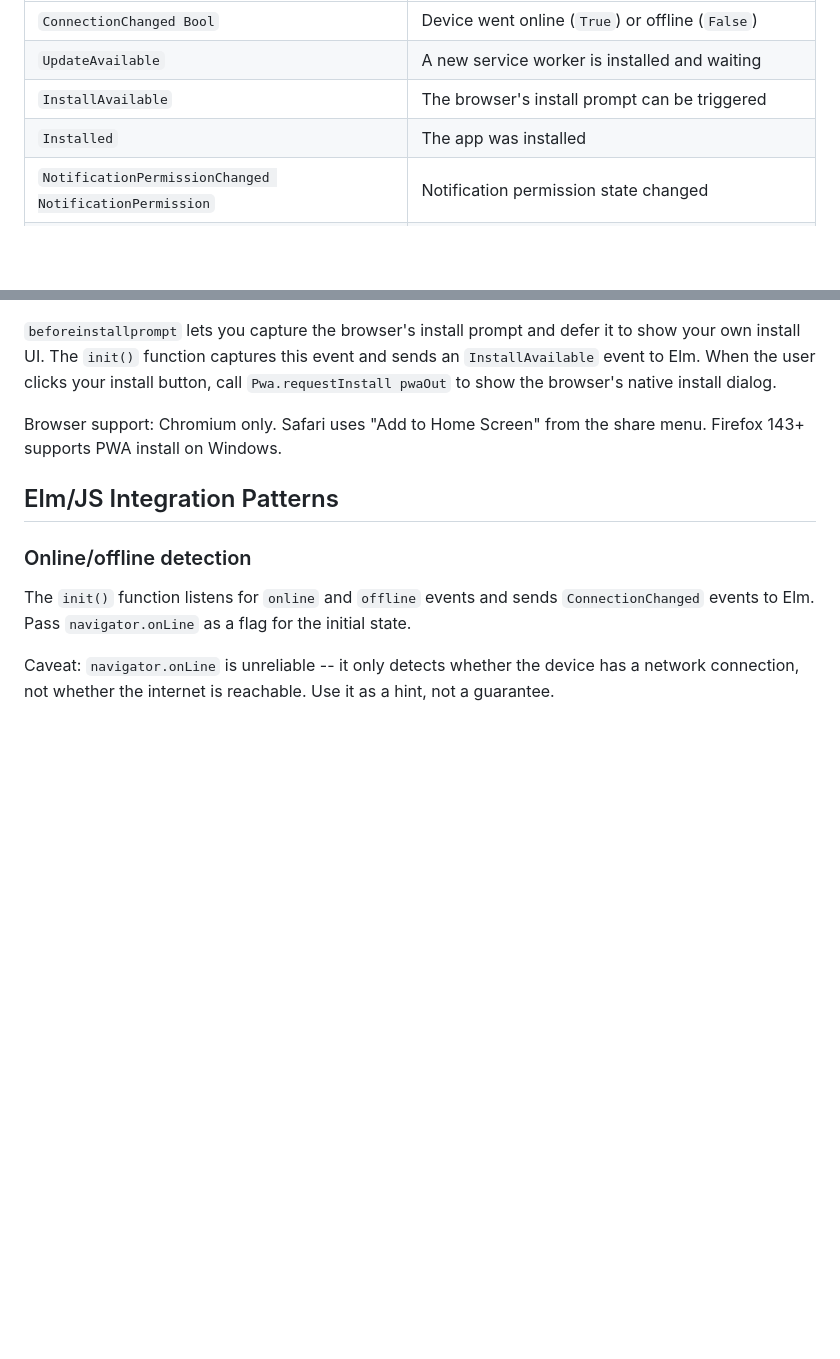
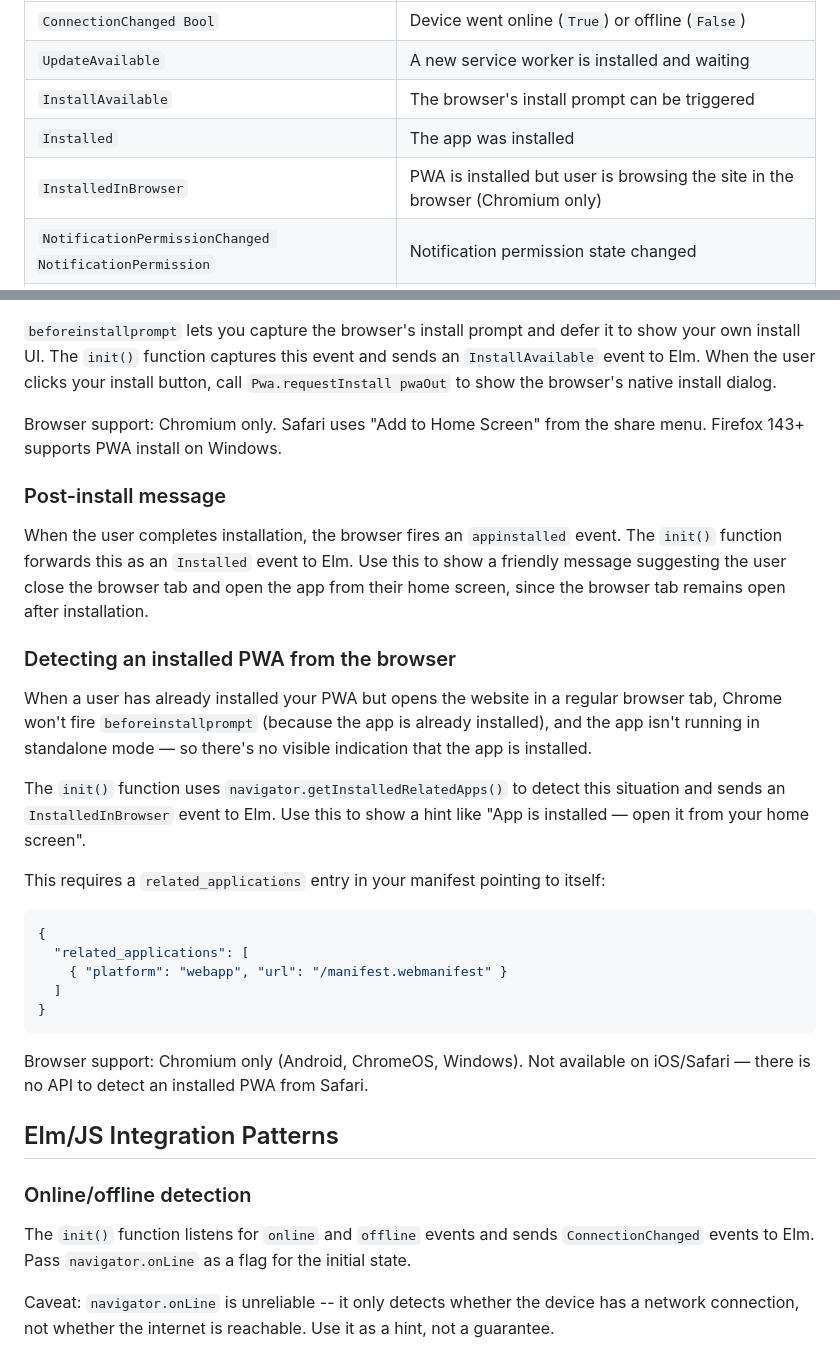
Before and after one commit to mpizenberg/elm-pwa, a Markdown page: README.md, 2 parts joined by grey strips. GitHub-like rendering; blank space fills up the shorter version.

Commit message:
Mention post-install improvements in readmes
Signed-off-by: Matthieu Pizenberg <matthieu.pizenberg@gmail.com>

````diff
--- a/README.md
+++ b/README.md
@@ -132,6 +132,7 @@ See the [Web App Manifest](#web-app-manifest) section below for recommended fiel
 | `UpdateAvailable`                                      | A new service worker is installed and waiting                     |
 | `InstallAvailable`                                     | The browser's install prompt can be triggered                     |
 | `Installed`                                            | The app was installed                                             |
+| `InstalledInBrowser`                                   | PWA is installed but user is browsing the site in the browser (Chromium only) |
 | `NotificationPermissionChanged NotificationPermission` | Notification permission state changed                             |
 | `PushSubscription Value`                               | Active push subscription (opaque JSON to forward to your backend) |
 | `PushUnsubscribed`                                     | Push subscription was removed                                     |
@@ -418,6 +419,37 @@ call `Pwa.requestInstall pwaOut` to show the browser's native install dialog.
 Browser support: Chromium only. Safari uses "Add to Home Screen" from the share menu.
 Firefox 143+ supports PWA install on Windows.
 
+### Post-install message
+
+When the user completes installation, the browser fires an `appinstalled` event.
+The `init()` function forwards this as an `Installed` event to Elm. Use this to
+show a friendly message suggesting the user close the browser tab and open the
+app from their home screen, since the browser tab remains open after installation.
+
+### Detecting an installed PWA from the browser
+
+When a user has already installed your PWA but opens the website in a regular
+browser tab, Chrome won't fire `beforeinstallprompt` (because the app is already
+installed), and the app isn't running in standalone mode — so there's no visible
+indication that the app is installed.
+
+The `init()` function uses `navigator.getInstalledRelatedApps()` to detect this
+situation and sends an `InstalledInBrowser` event to Elm. Use this to show a hint
+like "App is installed — open it from your home screen".
+
+This requires a `related_applications` entry in your manifest pointing to itself:
+
+```json
+{
+  "related_applications": [
+    { "platform": "webapp", "url": "/manifest.webmanifest" }
+  ]
+}
+```
+
+Browser support: Chromium only (Android, ChromeOS, Windows). Not available on
+iOS/Safari — there is no API to detect an installed PWA from Safari.
+
 ## Elm/JS Integration Patterns
 
 ### Online/offline detection
````
Also changed, not shown: examples/demo/README.md (+12 -0 lines).
